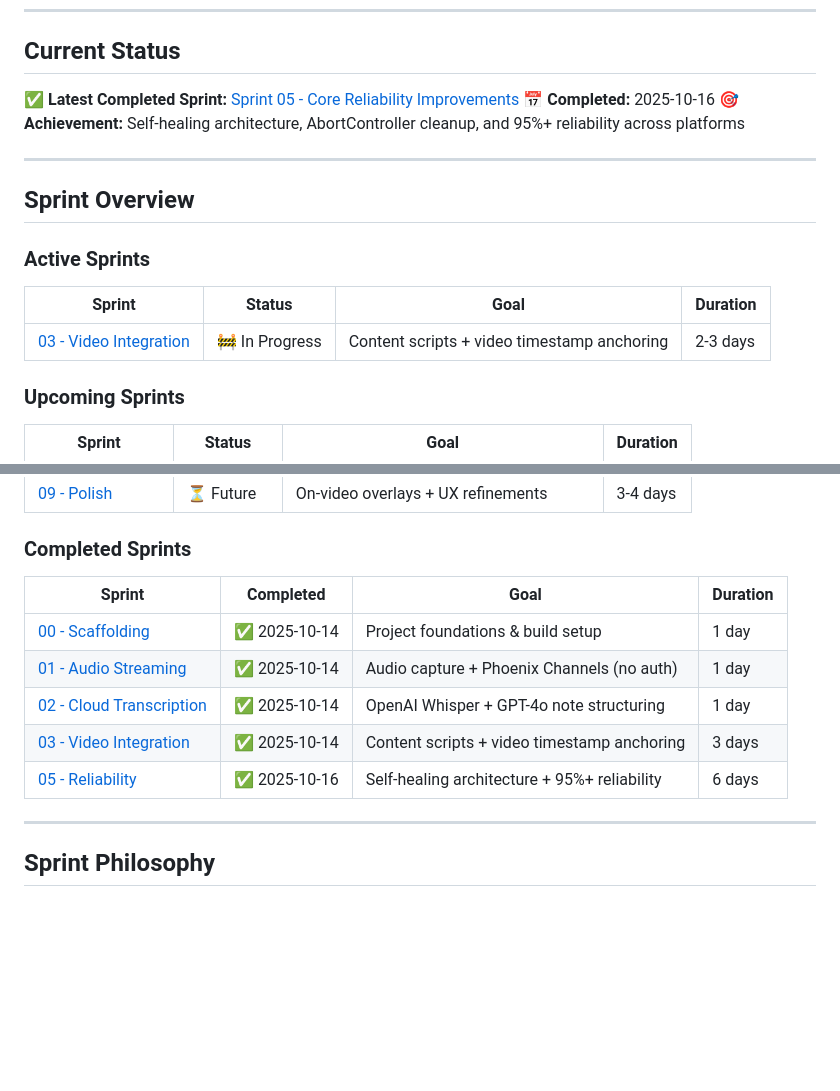
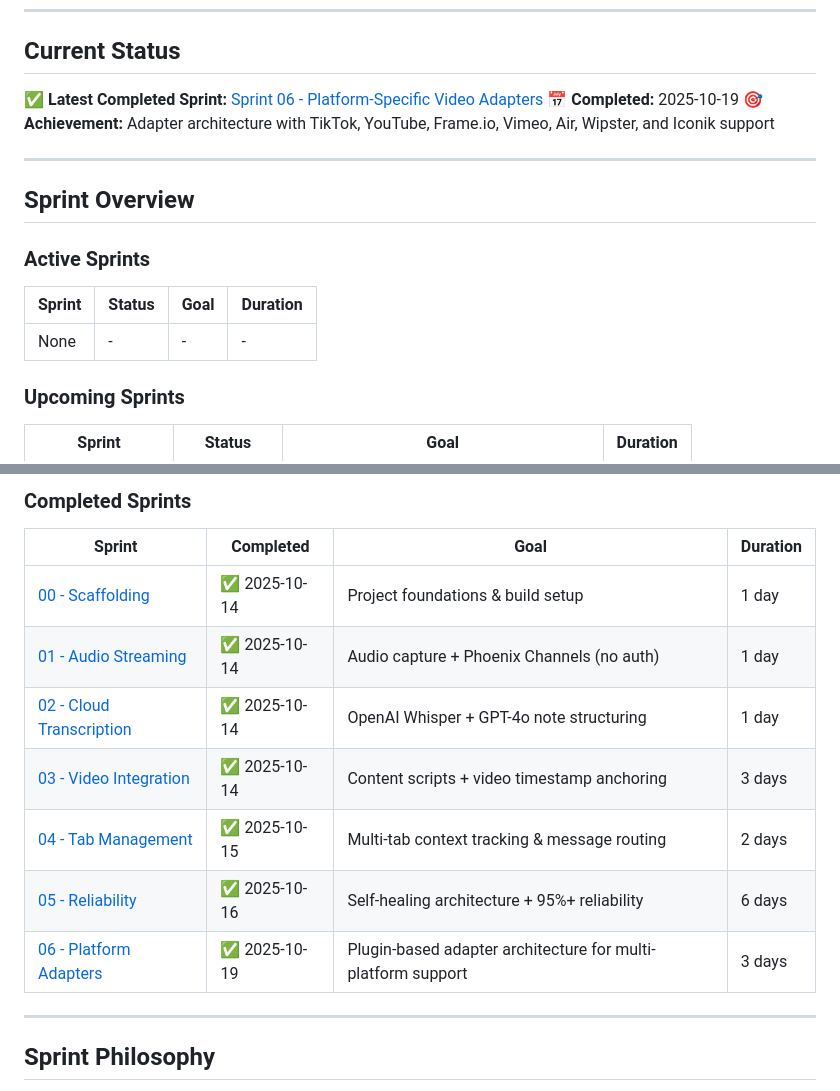
Before and after one commit to billybjork/lossy, a Markdown page: docs/sprints/README.md, 2 parts joined by grey strips. Drawn GitHub-style; blank space fills up the shorter version.

Commit message:
Complete Sprint 06: Platform-Specific Video Adapters
Marks Sprint 06 as completed and archives documentation with completion summary.

Changes:
- Updated sprint status from "Planned" to "Completed" (Oct 19, 2025)
- Moved SPRINT_06_platform_adapters.md to archive/
- Added TikTok adapter details to platform-specific adapters section
- Added comprehensive Sprint Completion Summary with:
  - Delivered features (core architecture, 8 platform adapters)
  - Key achievements (clean architecture, TikTok support)
  - Lessons learned (overflow fixes, CSS-in-JS patterns)
  - Technical debt notes

Updated sprint roadmap (docs/sprints/README.md):
- Latest completed sprint: Sprint 06 (was Sprint 05)
- Added Sprint 04 (Tab Management) to completed sprints table
- Added Sprint 06 (Platform Adapters) to completed sprints table
- Updated "Last Updated" date to 2025-10-19
- Cleared "Active Sprints" section

Sprint 06 delivered:
- Plugin-based adapter architecture
- 8 platform adapters (YouTube, Frame.io, Vimeo, Air, Wipster, Iconik, TikTok, Generic)
- Generic adapter compatibility verified on 6+ platforms
- TikTok adapter with aggressive visibility fixes (commit eca51e2)

🤖 Generated with [Claude Code](https://claude.com/claude-code)

Co-Authored-By: Claude <noreply@anthropic.com>

```diff
--- a/docs/sprints/README.md
+++ b/docs/sprints/README.md
@@ -7,9 +7,9 @@
 
 ## Current Status
 
-✅ **Latest Completed Sprint:** [Sprint 05 - Core Reliability Improvements](./archive/SPRINT_05_reliability_improvements.md)
-📅 **Completed:** 2025-10-16
-🎯 **Achievement:** Self-healing architecture, AbortController cleanup, and 95%+ reliability across platforms
+✅ **Latest Completed Sprint:** [Sprint 06 - Platform-Specific Video Adapters](./archive/SPRINT_06_platform_adapters.md)
+📅 **Completed:** 2025-10-19
+🎯 **Achievement:** Adapter architecture with TikTok, YouTube, Frame.io, Vimeo, Air, Wipster, and Iconik support
 
 ---
 
@@ -19,7 +19,7 @@
 
 | Sprint | Status | Goal | Duration |
 |--------|--------|------|----------|
-| [03 - Video Integration](./SPRINT_03_video_integration.md) | 🚧 In Progress | Content scripts + video timestamp anchoring | 2-3 days |
+| None | - | - | - |
 
 ### Upcoming Sprints
 
@@ -36,8 +36,10 @@
 | [00 - Scaffolding](./archive/SPRINT_00_scaffolding.md) | ✅ 2025-10-14 | Project foundations & build setup | 1 day |
 | [01 - Audio Streaming](./archive/SPRINT_01_audio_streaming.md) | ✅ 2025-10-14 | Audio capture + Phoenix Channels (no auth) | 1 day |
 | [02 - Cloud Transcription](./archive/SPRINT_02_transcription.md) | ✅ 2025-10-14 | OpenAI Whisper + GPT-4o note structuring | 1 day |
-| [03 - Video Integration](./SPRINT_03_video_integration.md) | ✅ 2025-10-14 | Content scripts + video timestamp anchoring | 3 days |
+| [03 - Video Integration](./archive/SPRINT_03_video_integration.md) | ✅ 2025-10-14 | Content scripts + video timestamp anchoring | 3 days |
+| [04 - Tab Management](./archive/SPRINT_04_tab_management.md) | ✅ 2025-10-15 | Multi-tab context tracking & message routing | 2 days |
 | [05 - Reliability](./archive/SPRINT_05_reliability_improvements.md) | ✅ 2025-10-16 | Self-healing architecture + 95%+ reliability | 6 days |
+| [06 - Platform Adapters](./archive/SPRINT_06_platform_adapters.md) | ✅ 2025-10-19 | Plugin-based adapter architecture for multi-platform support | 3 days |
 
 ---
 
```
Also changed, not shown: other parts of docs/sprints/README.md (+1 -1 lines), 2 other files.
